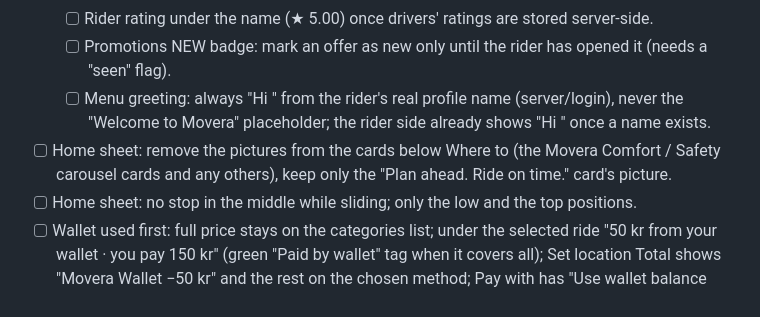
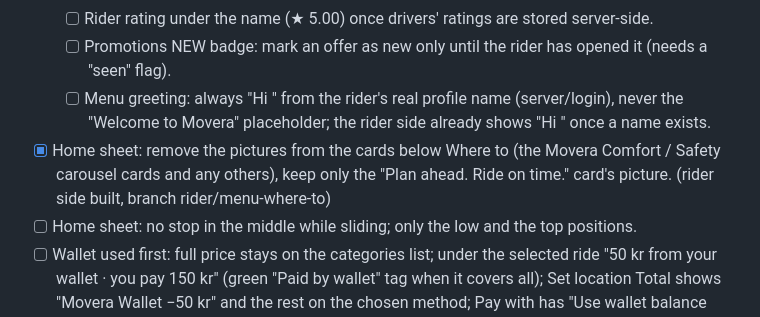
Before and after one commit to baccarisverige-ux/Admin-panel-movera, a Markdown page: LATER_JOB.md, the part around the change. Rendered like a GitHub page.

Commit message:
LATER_JOB: home sheet pictures removed (built)
Co-Authored-By: Claude Fable 5.1 <noreply@anthropic.com>
Claude-Session: https://claude.ai/code/session_01FgQV2pYWRjxuuDCr4AXQGz

```diff
--- a/LATER_JOB.md
+++ b/LATER_JOB.md
@@ -121,7 +121,7 @@ Rule: whenever the owner says **"add to later job"**, Claude adds the item here
   - [ ] Rider rating under the name (★ 5.00) once drivers' ratings are stored server-side.
   - [ ] Promotions NEW badge: mark an offer as new only until the rider has opened it (needs a "seen" flag).
   - [ ] Menu greeting: always "Hi <first name>" from the rider's real profile name (server/login), never the "Welcome to Movera" placeholder; the rider side already shows "Hi <name>" once a name exists.
-- [ ] Home sheet: remove the pictures from the cards below Where to (the Movera Comfort / Safety carousel cards and any others), keep only the "Plan ahead. Ride on time." card's picture.
+- [x] Home sheet: remove the pictures from the cards below Where to (the Movera Comfort / Safety carousel cards and any others), keep only the "Plan ahead. Ride on time." card's picture. (rider side built, branch rider/menu-where-to)
 - [ ] Home sheet: no stop in the middle while sliding; only the low and the top positions.
 - [ ] Wallet used first: full price stays on the categories list; under the selected ride "50 kr from your wallet · you pay 150 kr" (green "Paid by wallet" tag when it covers all); Set location Total shows "Movera Wallet −50 kr" and the rest on the chosen method; Pay with has "Use wallet balance first" (on by default); receipt shows two lines.
 
```
